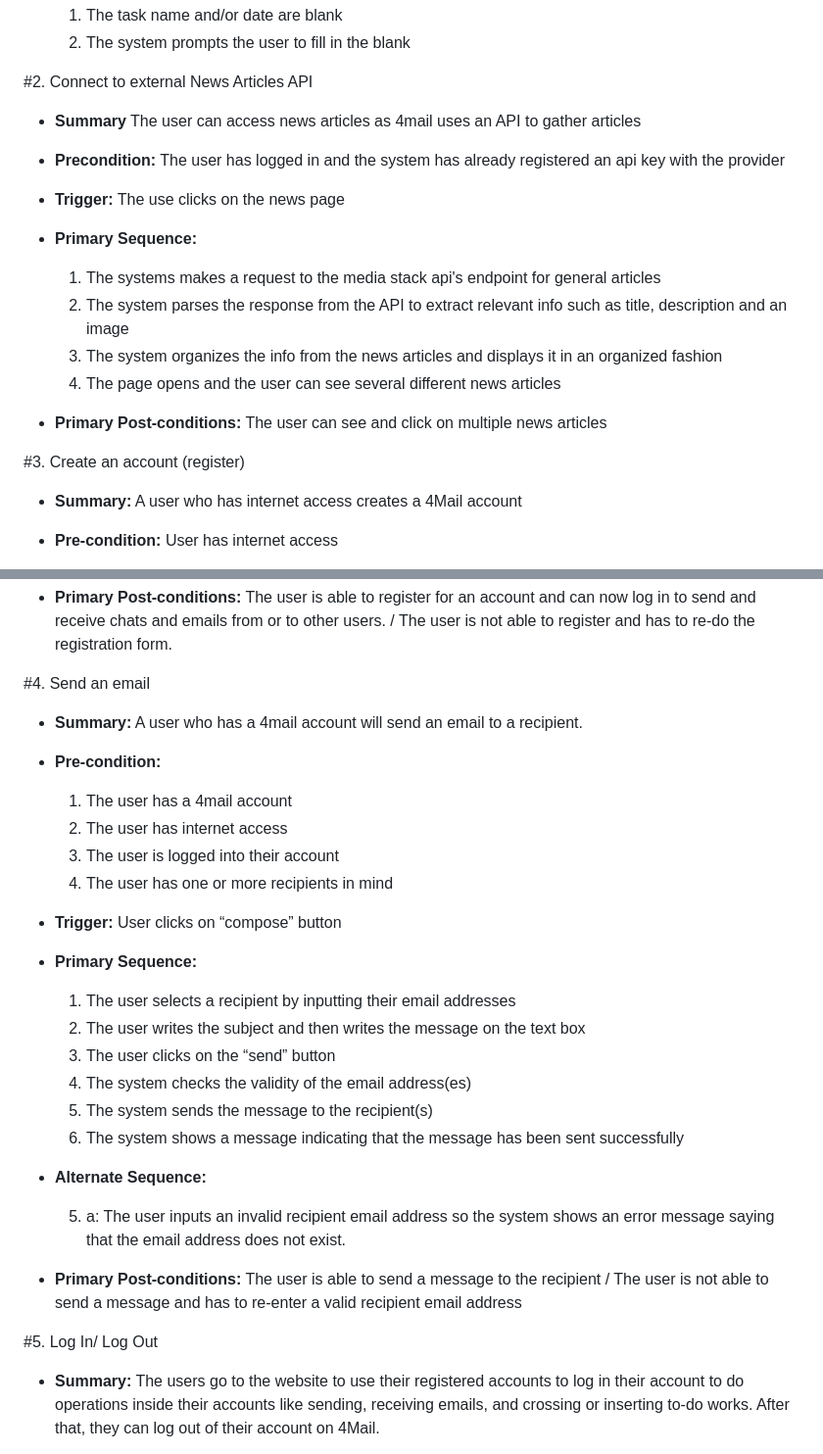
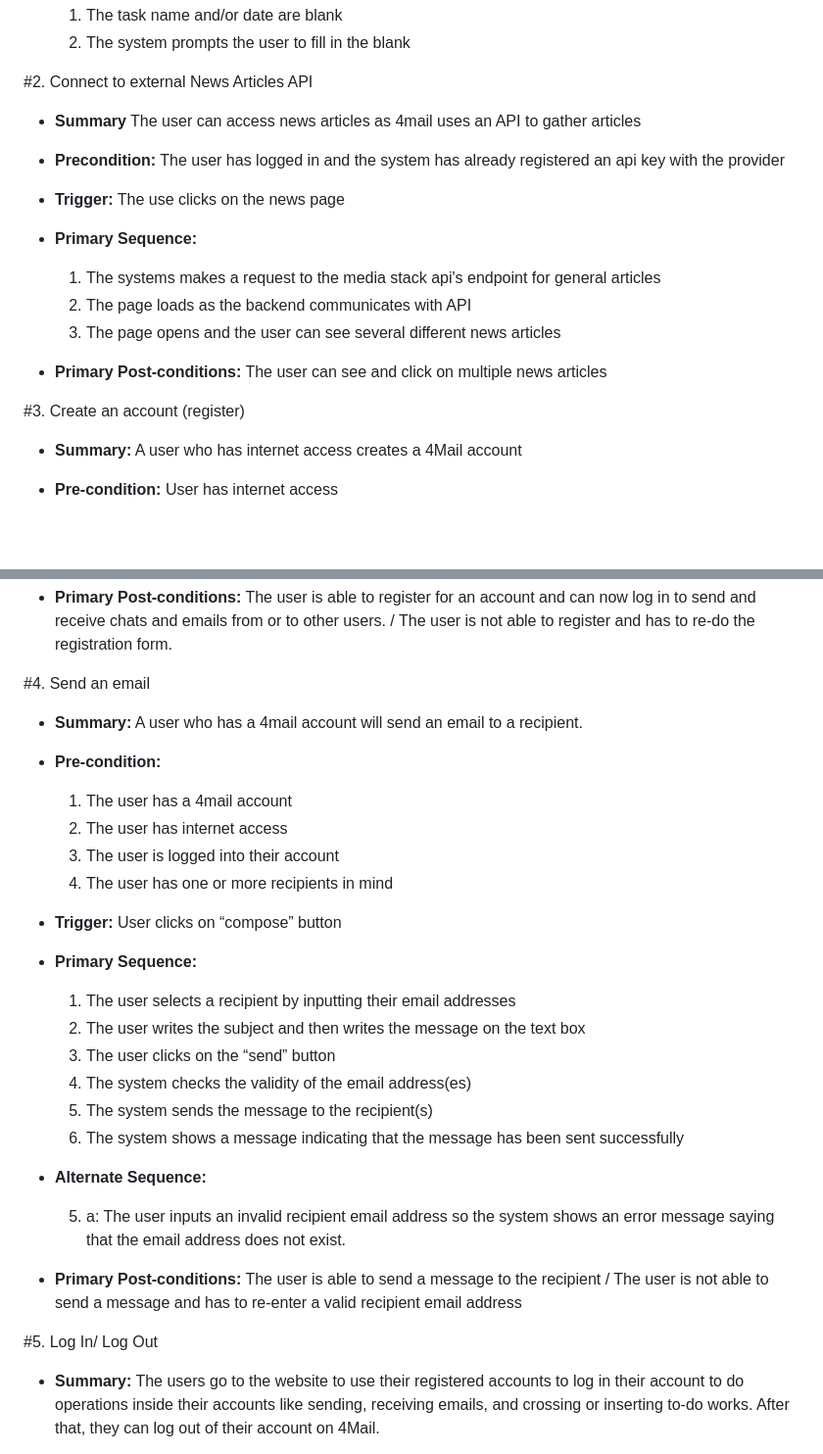
Before and after one commit to mikieyx/4Mail, a Markdown page: requirements.md, 2 parts joined by grey strips. Shown at 98% size. Rendered like a GitHub page; blank space fills up the shorter version.

Commit message:
fixing use case

```diff
--- a/requirements.md
+++ b/requirements.md
@@ -42,6 +43,7 @@
   2. The system prompts the user to fill in the blank
 
 #2. Connect to external News Articles API
+
 - **Summary** The user can access news articles as 4mail uses an API to gather articles
 
 - **Precondition:** The user has logged in and the system has already registered an api key with the provider
@@ -51,13 +53,13 @@
 - **Primary Sequence:**
 
   1. The systems makes a request to the media stack api's endpoint for general articles
-  2. The system parses the response from the API to extract relevant info such as title, description and an image
-  3. The system organizes the info from the news articles and displays it in an organized fashion
-  4. The page opens and the user can see several different news articles
+  2. The page loads as the backend communicates with API
+  3. The page opens and the user can see several different news articles
 
 - **Primary Post-conditions:** The user can see and click on multiple news articles
 
 #3. Create an account (register)
+
 - **Summary:** A user who has internet access creates a 4Mail account
 
 - **Pre-condition:** User has internet access
@@ -80,9 +82,11 @@
 - **Primary Post-conditions:** The user is able to register for an account and can now log in to send and receive chats and emails from or to other users. / The user is not able to register and has to re-do the registration form.
 
 #4. Send an email
+
 - **Summary:** A user who has a 4mail account will send an email to a recipient.
 
 - **Pre-condition:**
+
   1. The user has a 4mail account
   2. The user has internet access
   3. The user is logged into their account
@@ -94,10 +98,10 @@
 
   1. The user selects a recipient by inputting their email addresses
   2. The user writes the subject and then writes the message on the text box
-  4. The user clicks on the “send” button
-  5. The system checks the validity of the email address(es)
-  6. The system sends the message to the recipient(s)
-  7. The system shows a message indicating that the message has been sent successfully
+  3. The user clicks on the “send” button
+  4. The system checks the validity of the email address(es)
+  5. The system sends the message to the recipient(s)
+  6. The system shows a message indicating that the message has been sent successfully
 
 - **Alternate Sequence:**
 
@@ -106,6 +110,7 @@
 - **Primary Post-conditions:** The user is able to send a message to the recipient / The user is not able to send a message and has to re-enter a valid recipient email address
 
 #5. Log In/ Log Out
+
 - **Summary:** The users go to the website to use their registered accounts to log in their account to do operations inside their accounts like sending, receiving emails, and crossing or inserting to-do works. After that, they can log out of their account on 4Mail.
 
 - **Pre-condition:** The users have the Internet access, and they already register successfully the accounts for 4Mail
```
Also changed, not shown: other parts of requirements.md (+9 -5 lines).
